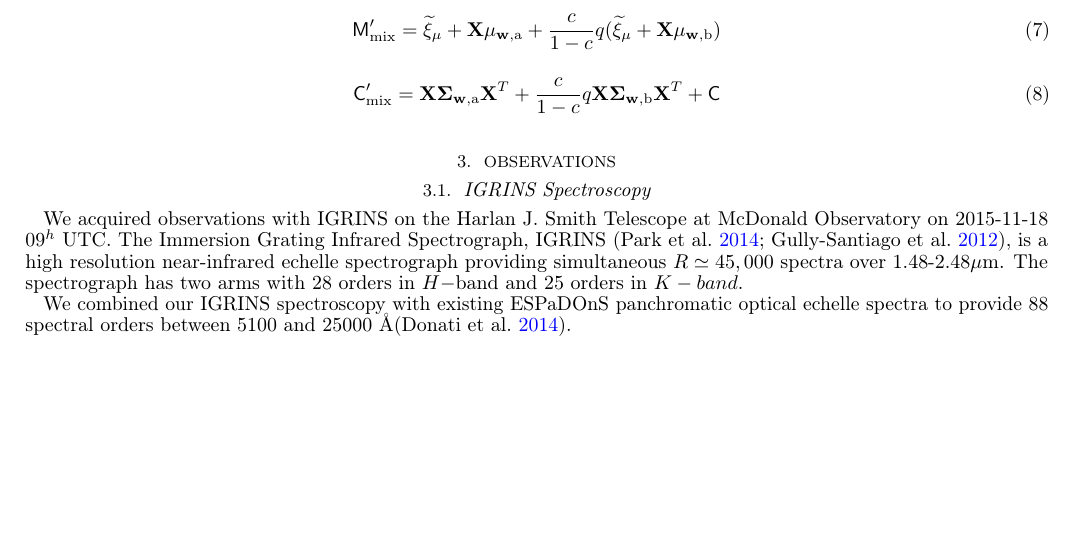
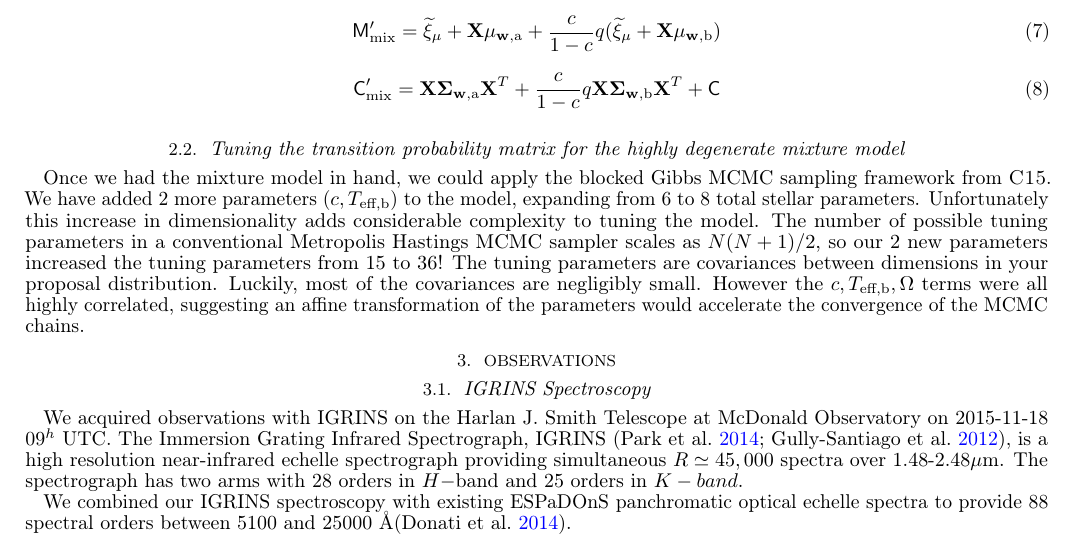
Before and after one commit to BrownDwarf/welter, a LaTeX document (document/ms.tex): part of page 2 of 5, cut so that both start at the same text, the shorter picture padded with empty space. Compiled offline with pdfLaTeX; a missing bibliography style is replaced by a similar one.

Commit message:
Add pedantic blurb about tuning parameters for Metropolis Hastings covariance that will probably end up on the chopping block, but will live on forever in this git commit.

```diff
--- a/document/ms.tex
+++ b/document/ms.tex
@@ -147,6 +147,12 @@ $A_{\lambda}$ & Extinction towards the source 2 & Y & \iancze \\
 \end{deluxetable}
 
 
+\subsection{Tuning the transition probability matrix for the highly degenerate mixture model}
+
+Once we had the mixture model in hand, we could apply the blocked Gibbs MCMC sampling framework from \iancze.  We have added 2 more parameters ($c, \teffb$) to the model, expanding from 6 to 8 total stellar parameters.  Unfortunately this increase in dimensionality adds considerable complexity to tuning the model.  The number of possible tuning parameters in a conventional Metropolis Hastings MCMC sampler scales as $N(N+1)/2$, so our 2 new parameters increased the tuning parameters from 15 to 36!  The tuning parameters are covariances between dimensions in your proposal distribution.  Luckily, most of the covariances are negligibly small.  However the $c, \teffb, \Omega$ terms were all highly correlated, suggesting an affine transformation of the parameters would accelerate the convergence of the MCMC chains.
+
+
+
 \section{Observations}\label{sec:obs}
 
 \subsection{IGRINS Spectroscopy}\label{sec:igrins}
```
